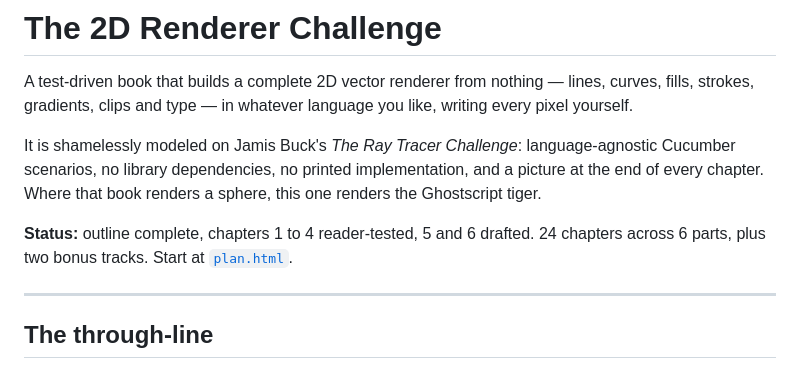
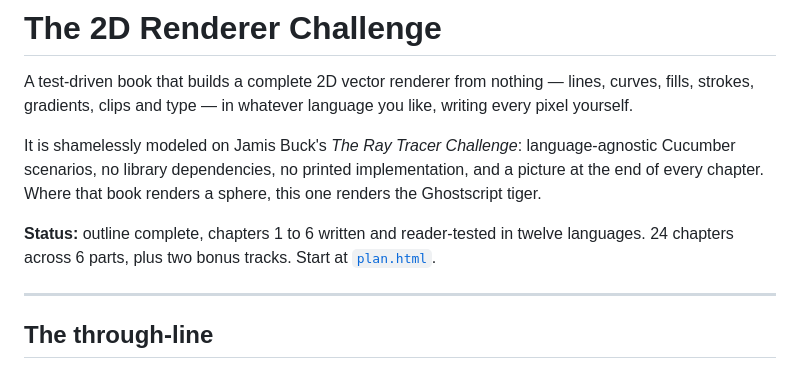
Before and after one commit to garfieldnate/2d_renderer_challenge, a Markdown page: README.md, the part around the change. GitHub-like rendering.

Commit message:
README: chapters 1 to 6 reader-tested in twelve languages

```diff
--- a/README.md
+++ b/README.md
@@ -9,7 +9,7 @@ Cucumber scenarios, no library dependencies, no printed implementation, and a pi
 end of every chapter. Where that book renders a sphere, this one renders the Ghostscript
 tiger.
 
-**Status:** outline complete, chapters 1 to 4 reader-tested, 5 and 6 drafted. 24 chapters across 6 parts,
+**Status:** outline complete, chapters 1 to 6 written and reader-tested in twelve languages. 24 chapters across 6 parts,
 plus two bonus tracks. Start at [`plan.html`](plan.html).
 
 ---
```
